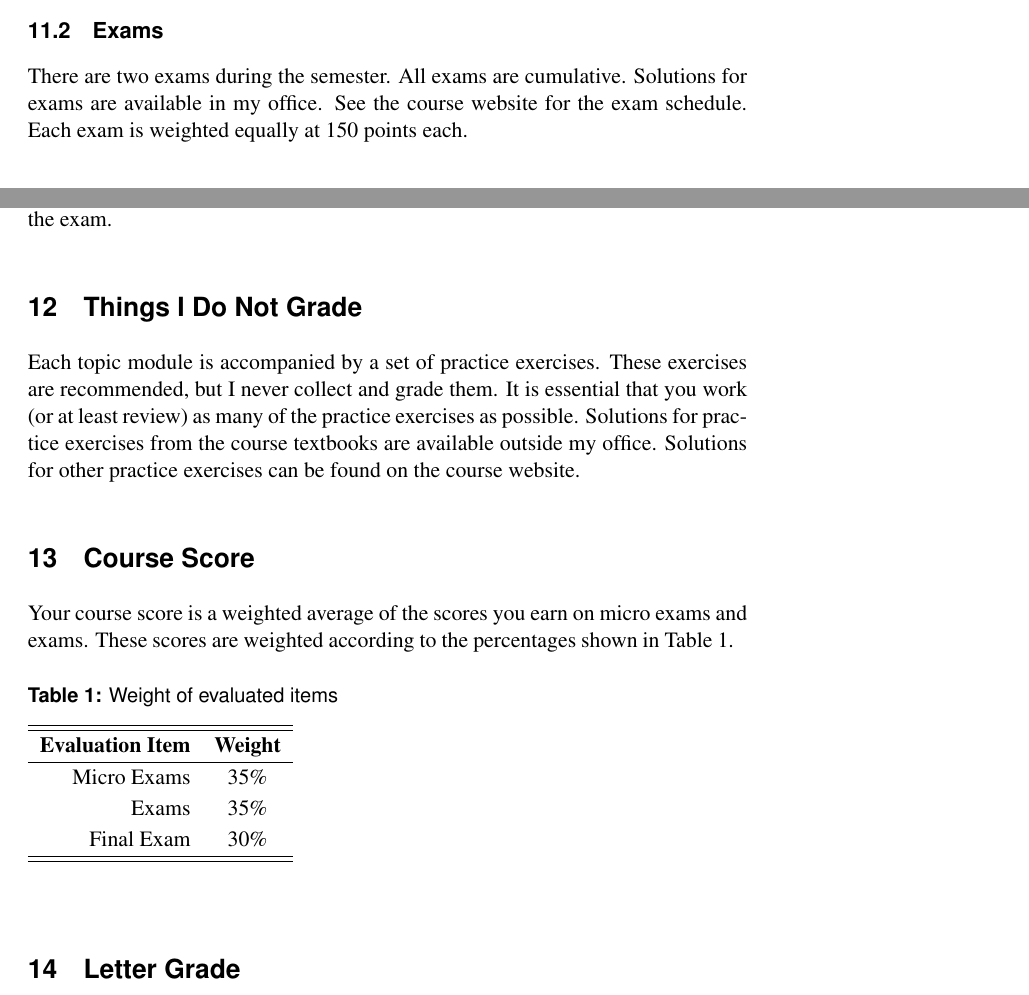
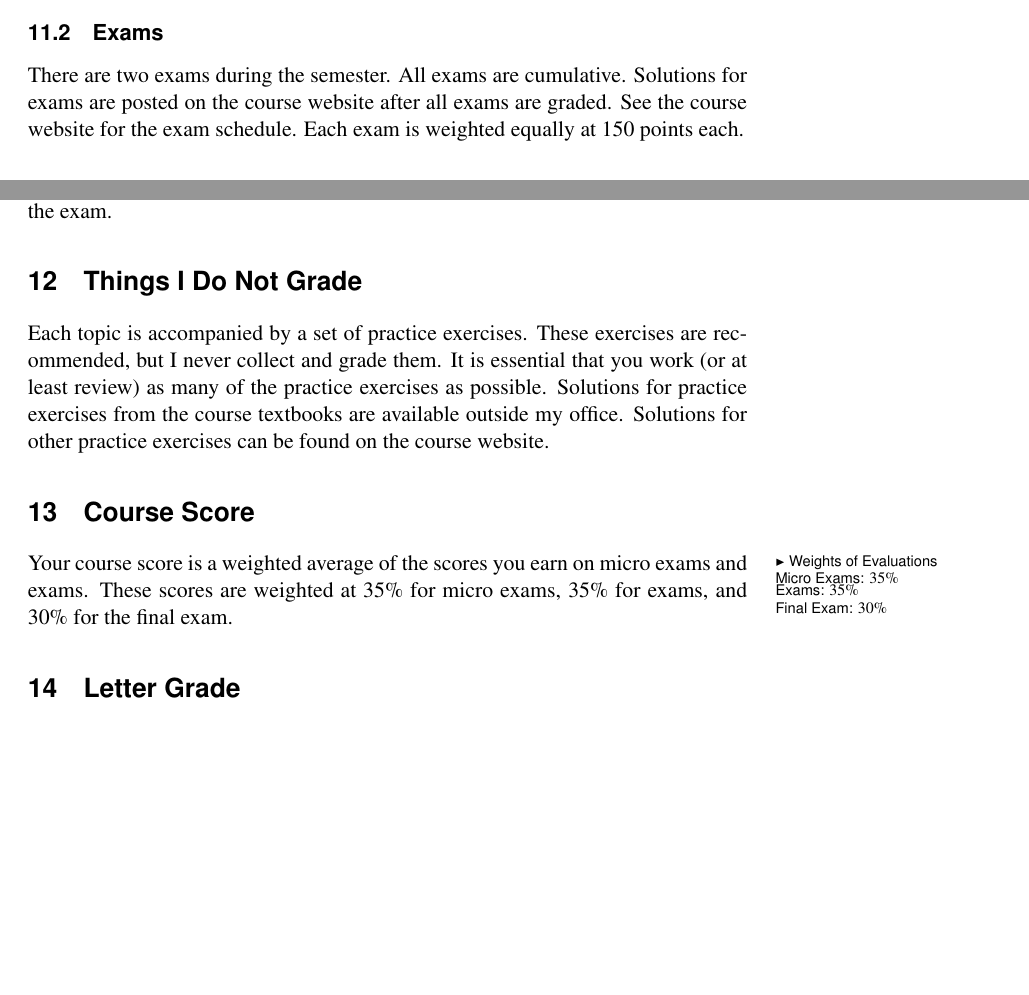
Before and after one commit to djbrugh/chem350, a LaTeX book (syllabus.tex): two parts of page 4 of 5, joined at a grey line, cut so that both start at the same text, the shorter picture padded with empty space. Compiled offline with pdfLaTeX; a missing font is replaced by an installed copy or a similar font.

Commit message:
Update for Fall 2016
Completed updating CHEM350 syllabus for Fall 2016.

Signed-off-by: Dale J. Brugh <dale@dalebrugh.com>

```diff
--- a/syllabus.tex
+++ b/syllabus.tex
@@ -277,7 +276,7 @@ A micro exam is given at the start of a class meeting. Exact dates are in the co
 % --- Exams ---
 %
 \subsection{Exams}
-There are two exams during the semester. All exams are cumulative. Solutions for exams are available in my office. See the course website for the exam schedule. Each exam is weighted equally at 150 points each.
+There are two exams during the semester. All exams are cumulative. Solutions for exams are posted on the course website after all exams are graded. See the course website for the exam schedule. Each exam is weighted equally at 150 points each.
 %
 % --- Final Exam ---
 %
@@ -287,28 +286,12 @@ The \marginnote{-0.1in}{Make plans to be on campus through the end of the final
 % --- THINGS I DO NOT GRADE ---
 %
 \section{Things I Do Not Grade}
-Each topic module is accompanied by a set of practice exercises. These exercises are recommended, but I never collect and grade them. It is essential that you work (or at least review) as many of the practice exercises as possible. Solutions for practice exercises from the course textbooks are available outside my office. Solutions for other practice exercises can be found on the course website.
+Each topic is accompanied by a set of practice exercises. These exercises are recommended, but I never collect and grade them. It is essential that you work (or at least review) as many of the practice exercises as possible. Solutions for practice exercises from the course textbooks are available outside my office. Solutions for other practice exercises can be found on the course website.
 %
 % --- COURSE SCORE ---
 %
 \section{Course Score}
-Your course score is a weighted average of the scores you earn on micro exams and exams. These scores are weighted according to the percentages shown in Table~\ref{tab:weights}.
-%
-% --- Table: Evaluation Weights
-%
-\renewcommand{\arraystretch}{1.15}
-\begin{table}[h]
-\caption{\sffamily Weight of evaluated items}
-\label{tab:weights}
-\begin{tabular}{rc}
-\hline\hline
-\textbf{Evaluation Item} & \textbf{Weight} \\ \hline
-Micro Exams & 35\% \\
-Exams & 35\% \\
-Final Exam & 30\% \\
-\hline\hline
-\end{tabular}
-\end{table}
+Your \marginnote{-0.1in}{Weights of Evaluations \\ Micro Exams: \(35\%\) \\ Exams: \(35\%\) \\ Final Exam: \(30\%\)}course score is a weighted average of the scores you earn on micro exams and exams. These scores are weighted at \(35\%\) for micro exams, \(35\%\) for exams, and \(30\%\) for the final exam.
 %
 % --- LETTER GRADE ---
 %
```
Also changed, not shown: syllabus.tex (9 more changed lines).
